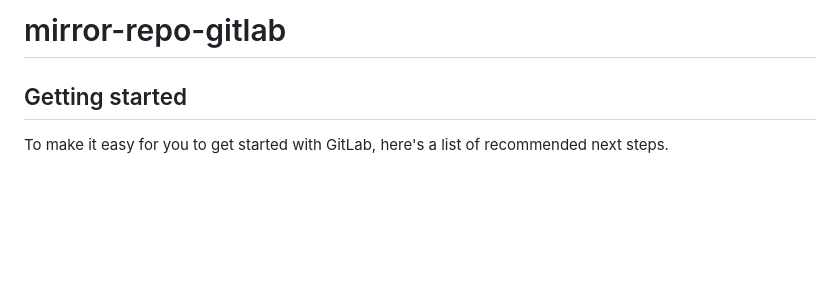
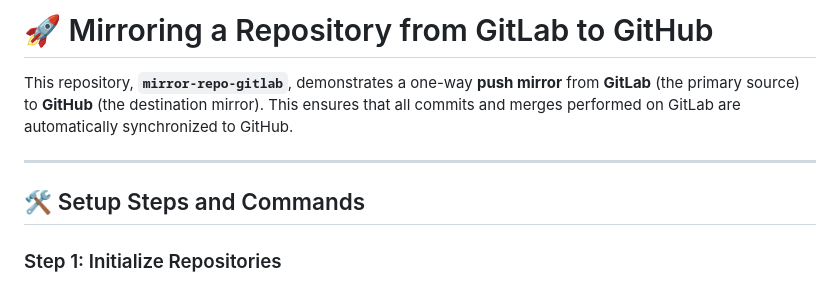
Before and after one commit to aniket-jagadale/mirror-repo-gitlab, a Markdown page: README.md, the part around the change printed below. Drawn GitHub-style; blank space fills up the shorter version.

```diff
--- a/README.md
+++ b/README.md
@@ -1,8 +1,10 @@
-# mirror-repo-gitlab
+# 🚀 Mirroring a Repository from GitLab to GitHub
 
+This repository, **`mirror-repo-gitlab`**, demonstrates a one-way **push mirror** from **GitLab** (the primary source) to **GitHub** (the destination mirror). This ensures that all commits and merges performed on GitLab are automatically synchronized to GitHub.
 
+---
 
-## Getting started
+## 🛠️ Setup Steps and Commands
 
-To make it easy for you to get started with GitLab, here's a list of recommended next steps.
+### Step 1: Initialize Repositories
 
```
Also changed, not shown: other parts of README.md (+36 -72 lines), img/Screenshot (237).png (added), img/Screenshot (238).png (added), img/Screenshot (239).png (added), img/Screenshot (240).png (added), img/Screenshot (241).png (added), img/Screenshot (242).png (added).
